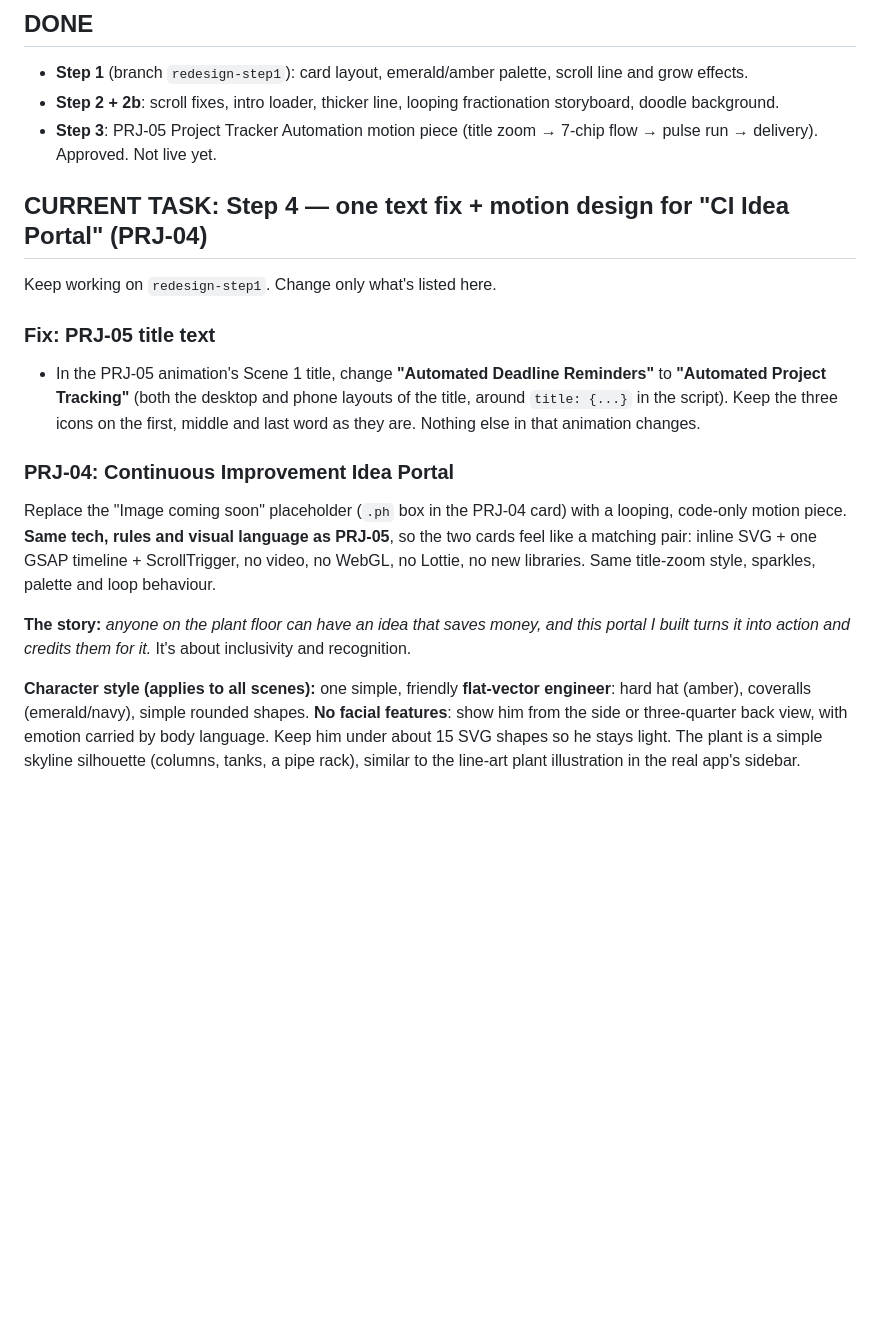
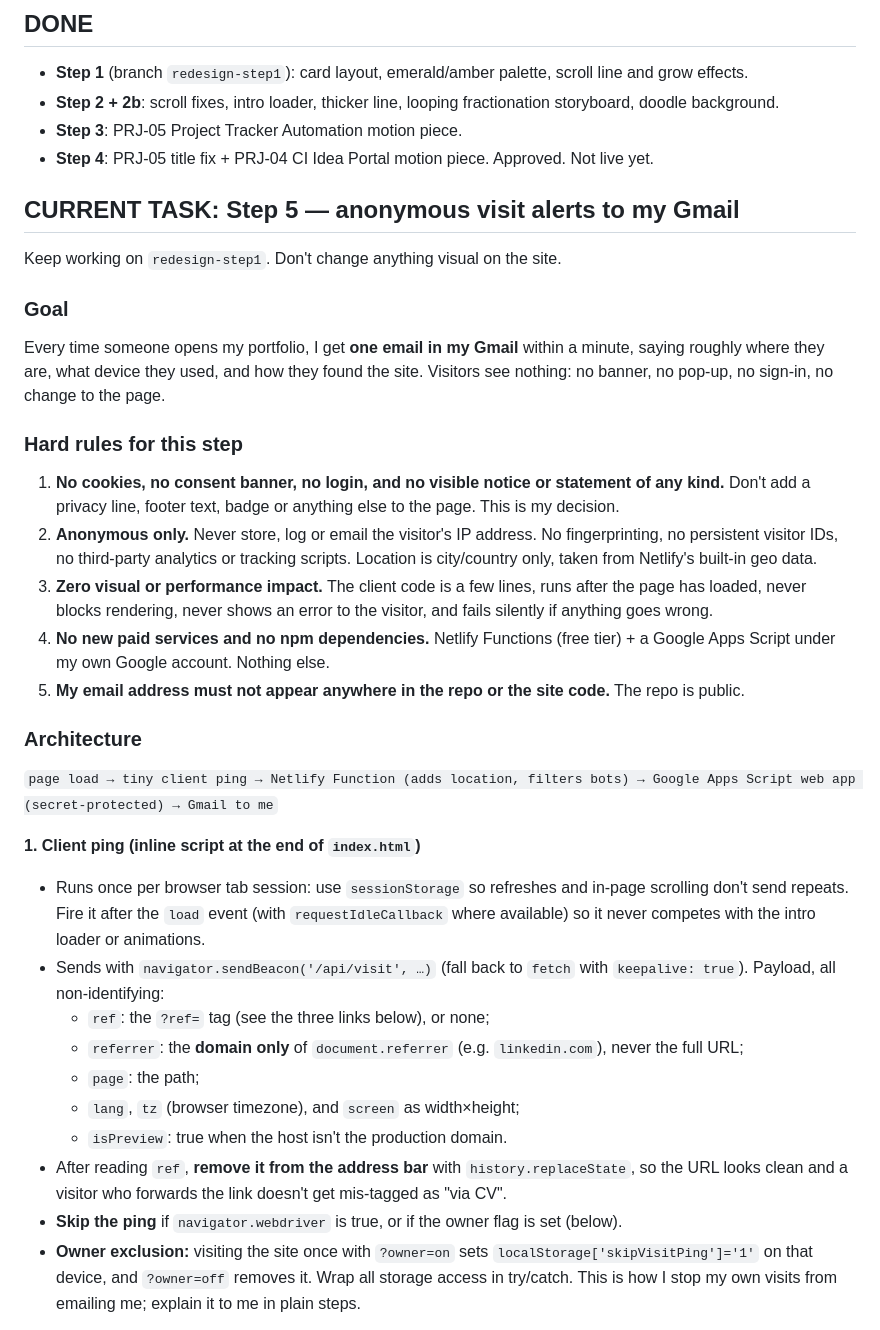
Before and after one commit to mahmedmunir79-del/Portfolio, a Markdown page: CLAUDE.md, the part around one of its changes. Rendered like a GitHub page; blank space fills up the shorter version.

```diff
--- a/CLAUDE.md
+++ b/CLAUDE.md
@@ -32,18 +32,34 @@
 ## DONE
 - **Step 1** (branch `redesign-step1`): card layout, emerald/amber palette, scroll line and grow effects.
 - **Step 2 + 2b**: scroll fixes, intro loader, thicker line, looping fractionation storyboard, doodle background.
-- **Step 3**: PRJ-05 Project Tracker Automation motion piece (title zoom → 7-chip flow → pulse run → delivery). Approved. Not live yet.
+- **Step 3**: PRJ-05 Project Tracker Automation motion piece.
+- **Step 4**: PRJ-05 title fix + PRJ-04 CI Idea Portal motion piece. Approved. Not live yet.
 
-## CURRENT TASK: Step 4 — one text fix + motion design for "CI Idea Portal" (PRJ-04)
-Keep working on `redesign-step1`. Change only what's listed here.
+## CURRENT TASK: Step 5 — anonymous visit alerts to my Gmail
+Keep working on `redesign-step1`. Don't change anything visual on the site.
 
-### Fix: PRJ-05 title text
-- In the PRJ-05 animation's Scene 1 title, change **"Automated Deadline Reminders"** to **"Automated Project Tracking"** (both the desktop and phone layouts of the title, around `title: {...}` in the script). Keep the three icons on the first, middle and last word as they are. Nothing else in that animation changes.
+### Goal
+Every time someone opens my portfolio, I get **one email in my Gmail** within a minute, saying roughly where they are, what device they used, and how they found the site. Visitors see nothing: no banner, no pop-up, no sign-in, no change to the page.
 
-### PRJ-04: Continuous Improvement Idea Portal
-Replace the "Image coming soon" placeholder (`.ph` box in the PRJ-04 card) with a looping, code-only motion piece. **Same tech, rules and visual language as PRJ-05**, so the two cards feel like a matching pair: inline SVG + one GSAP timeline + ScrollTrigger, no video, no WebGL, no Lottie, no new libraries. Same title-zoom style, sparkles, palette and loop behaviour.
+### Hard rules for this step
+1. **No cookies, no consent banner, no login, and no visible notice or statement of any kind.** Don't add a privacy line, footer text, badge or anything else to the page. This is my decision.
+2. **Anonymous only.** Never store, log or email the visitor's IP address. No fingerprinting, no persistent visitor IDs, no third-party analytics or tracking scripts. Location is city/country only, taken from Netlify's built-in geo data.
+3. **Zero visual or performance impact.** The client code is a few lines, runs after the page has loaded, never blocks rendering, never shows an error to the visitor, and fails silently if anything goes wrong.
+4. **No new paid services and no npm dependencies.** Netlify Functions (free tier) + a Google Apps Script under my own Google account. Nothing else.
+5. **My email address must not appear anywhere in the repo or the site code.** The repo is public.
 
-**The story:** *anyone on the plant floor can have an idea that saves money, and this portal I built turns it into action and credits them for it.* It's about inclusivity and recognition.
+### Architecture
+`page load → tiny client ping → Netlify Function (adds location, filters bots) → Google Apps Script web app (secret-protected) → Gmail to me`
 
-**Character style (applies to all scenes):** one simple, friendly **flat-vector engineer**: hard hat (amber), coveralls (emerald/navy), simple rounded shapes. **No facial features**: show him from the side or three-quarter back view, with emotion carried by body language. Keep him under about 15 SVG shapes so he stays light. The plant is a simple skyline silhouette (columns, tanks, a pipe rack), similar to the line-art plant illustration in the real app's sidebar.
+**1. Client ping (inline script at the end of `index.html`)**
+- Runs once per browser tab session: use `sessionStorage` so refreshes and in-page scrolling don't send repeats. Fire it after the `load` event (with `requestIdleCallback` where available) so it never competes with the intro loader or animations.
+- Sends with `navigator.sendBeacon('/api/visit', …)` (fall back to `fetch` with `keepalive: true`). Payload, all non-identifying:
+  - `ref`: the `?ref=` tag (see the three links below), or none;
+  - `referrer`: the **domain only** of `document.referrer` (e.g. `linkedin.com`), never the full URL;
+  - `page`: the path;
+  - `lang`, `tz` (browser timezone), and `screen` as width×height;
+  - `isPreview`: true when the host isn't the production domain.
+- After reading `ref`, **remove it from the address bar** with `history.replaceState`, so the URL looks clean and a visitor who forwards the link doesn't get mis-tagged as "via CV".
+- **Skip the ping** if `navigator.webdriver` is true, or if the owner flag is set (below).
+- **Owner exclusion:** visiting the site once with `?owner=on` sets `localStorage['skipVisitPing']='1'` on that device, and `?owner=off` removes it. Wrap all storage access in try/catch. This is how I stop my own visits from emailing me; explain it to me in plain steps.
 
```
Also changed, not shown: other parts of CLAUDE.md (+48 -46 lines).
